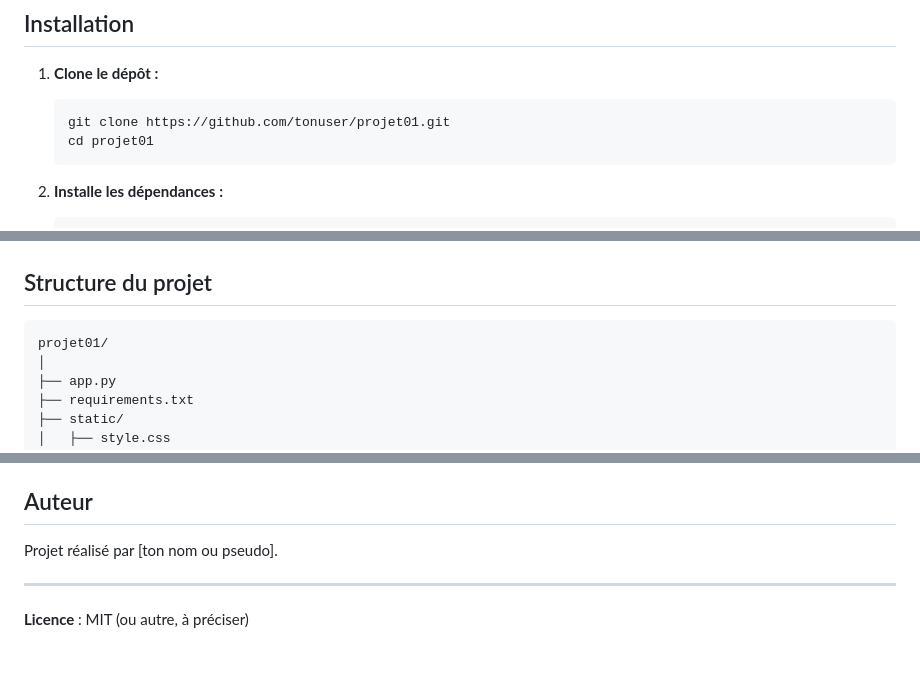
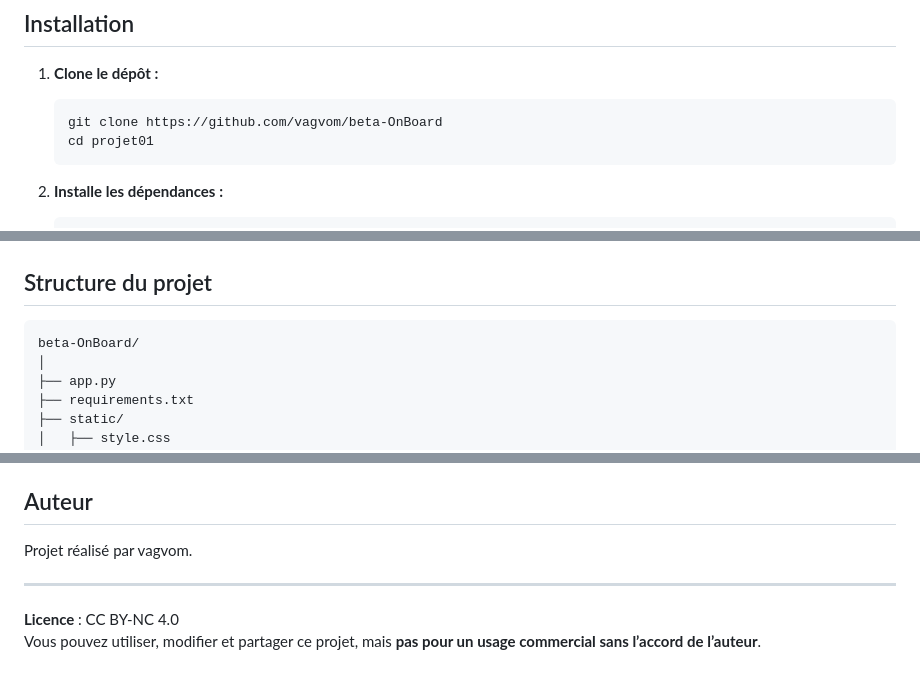
Before and after one commit to vomfive/OnBoard, a Markdown page: README.md, 3 parts joined by grey strips. GitHub-like rendering.

Commit message:
Ajout du README

````diff
--- a/README.md
+++ b/README.md
@@ -23,7 +23,7 @@ Application web Flask pour la gestion des visiteurs en entreprise : enregistre
 
 1. **Clone le dépôt :**
    ```bash
-   git clone https://github.com/tonuser/projet01.git
+   git clone https://github.com/vagvom/beta-OnBoard
    cd projet01
    ```
 
@@ -91,7 +91,7 @@ gunicorn -w 4 -b 0.0.0.0:5000 app:app
 ## Structure du projet
 
 ```
-projet01/
+beta-OnBoard/
 │
 ├── app.py
 ├── requirements.txt
@@ -115,8 +115,9 @@ projet01/
 
 ## Auteur
 
-Projet réalisé par [ton nom ou pseudo].
+Projet réalisé par vagvom.
 
 ---
 
-**Licence** : MIT (ou autre, à préciser)
+**Licence** : CC BY-NC 4.0
+Vous pouvez utiliser, modifier et partager ce projet, mais **pas pour un usage commercial sans l’accord de l’auteur**.
````
